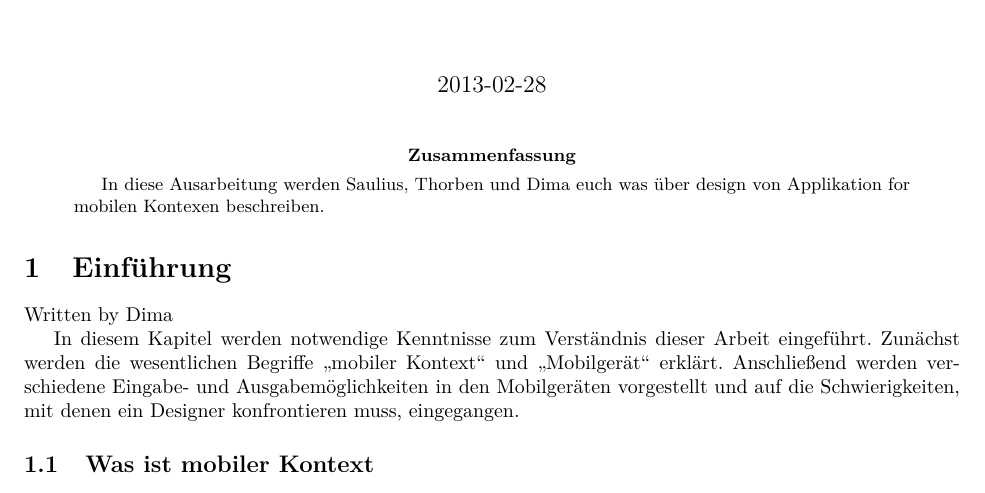
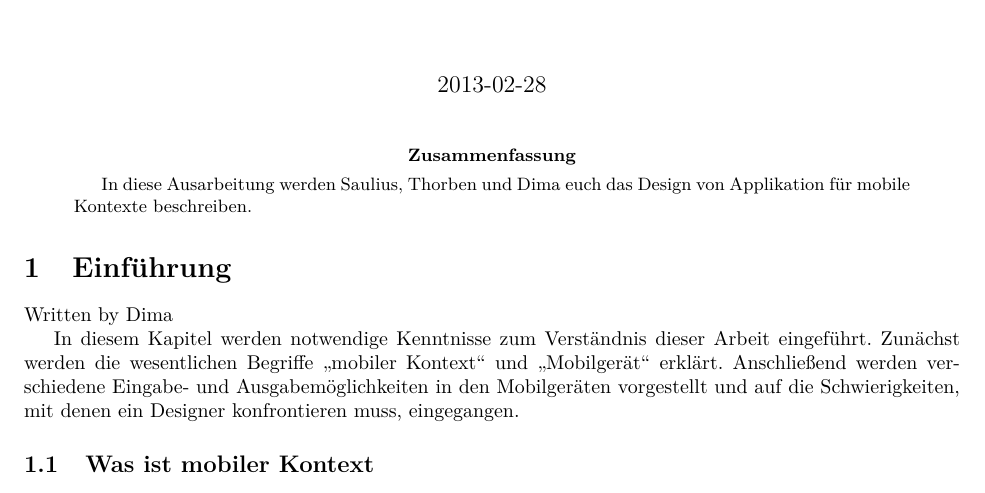
Before and after one commit to saulide/ausarbeitung, a LaTeX paper (abgabe.tex): part of page 1 of 16, cut so that both start at the same text. Compiled offline with pdfLaTeX.

Commit message:
Einleitungssatz angepasst

```diff
--- a/abgabe.tex
+++ b/abgabe.tex
@@ -88,7 +88,7 @@
 
 
 \begin{abstract}
-	In diese Ausarbeitung werden Saulius, Thorben und Dima euch was über design von Applikation for mobilen Kontexen beschreiben.
+	In diese Ausarbeitung werden Saulius, Thorben und Dima euch das Design von Applikation für mobile Kontexte beschreiben.
 \end{abstract}
 
 \input{text/einfuehrung.tex}
```
